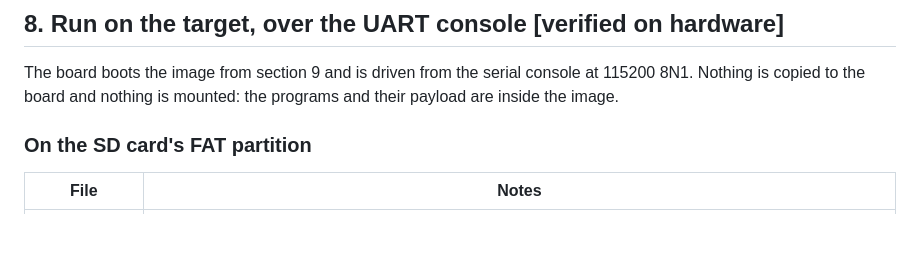
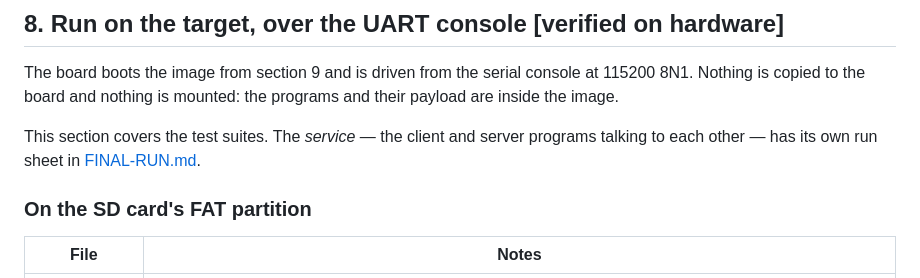
Before and after one commit to Sanjay5421/qnx-rtos-sorting-filter, a Markdown page: REPRODUCE.md, the part around the change. GitHub-like rendering; blank space fills up the shorter version.

```diff
--- a/REPRODUCE.md
+++ b/REPRODUCE.md
@@ -198,6 +198,10 @@ Confirm the result is an AArch64 binary:
 The board boots the image from section 9 and is driven from the serial console
 at 115200 8N1. Nothing is copied to the board and nothing is mounted: the
 programs and their payload are inside the image.
+
+This section covers the test suites. The *service* — the client and server
+programs talking to each other — has its own run sheet in
+[FINAL-RUN.md](FINAL-RUN.md).
 
 ### On the SD card's FAT partition
 
```
Also changed, not shown: FINAL-RUN.md (added, +178 -0 lines), README.md (+1 -0 lines).
